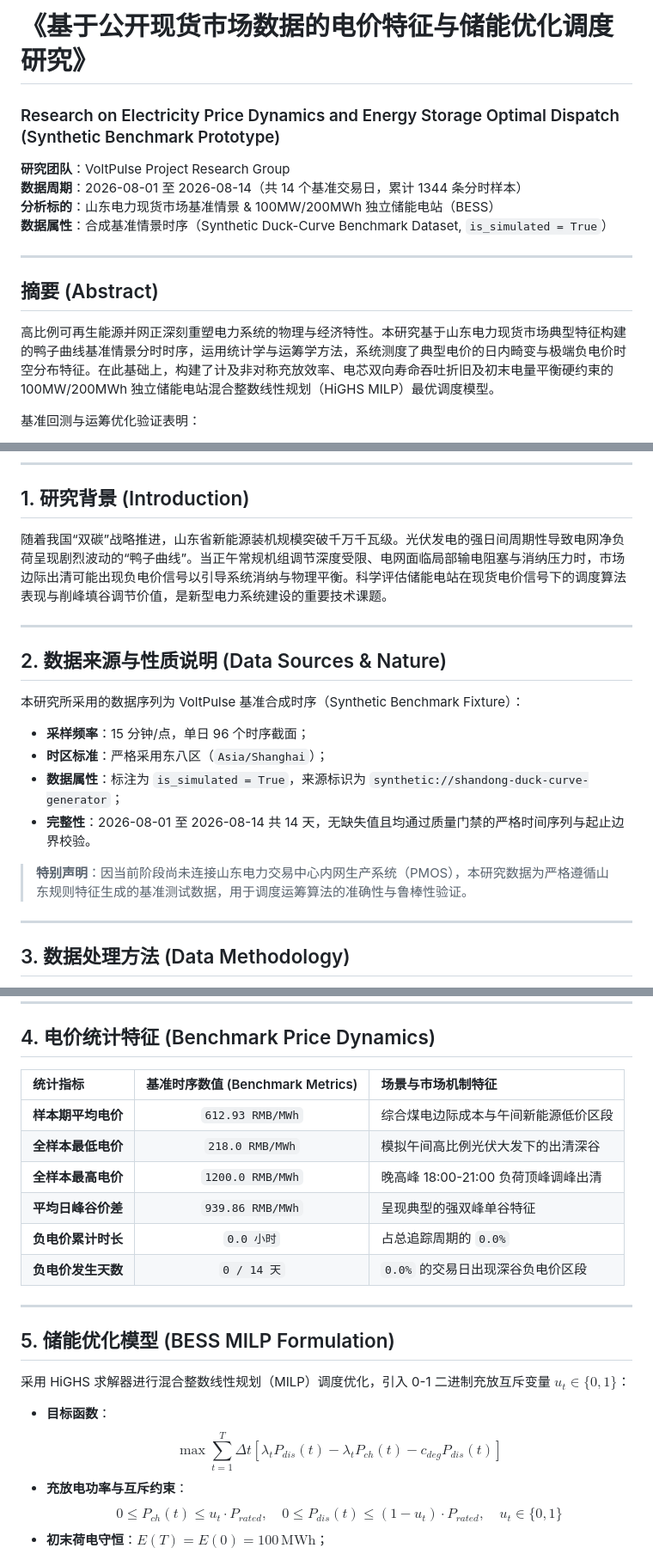
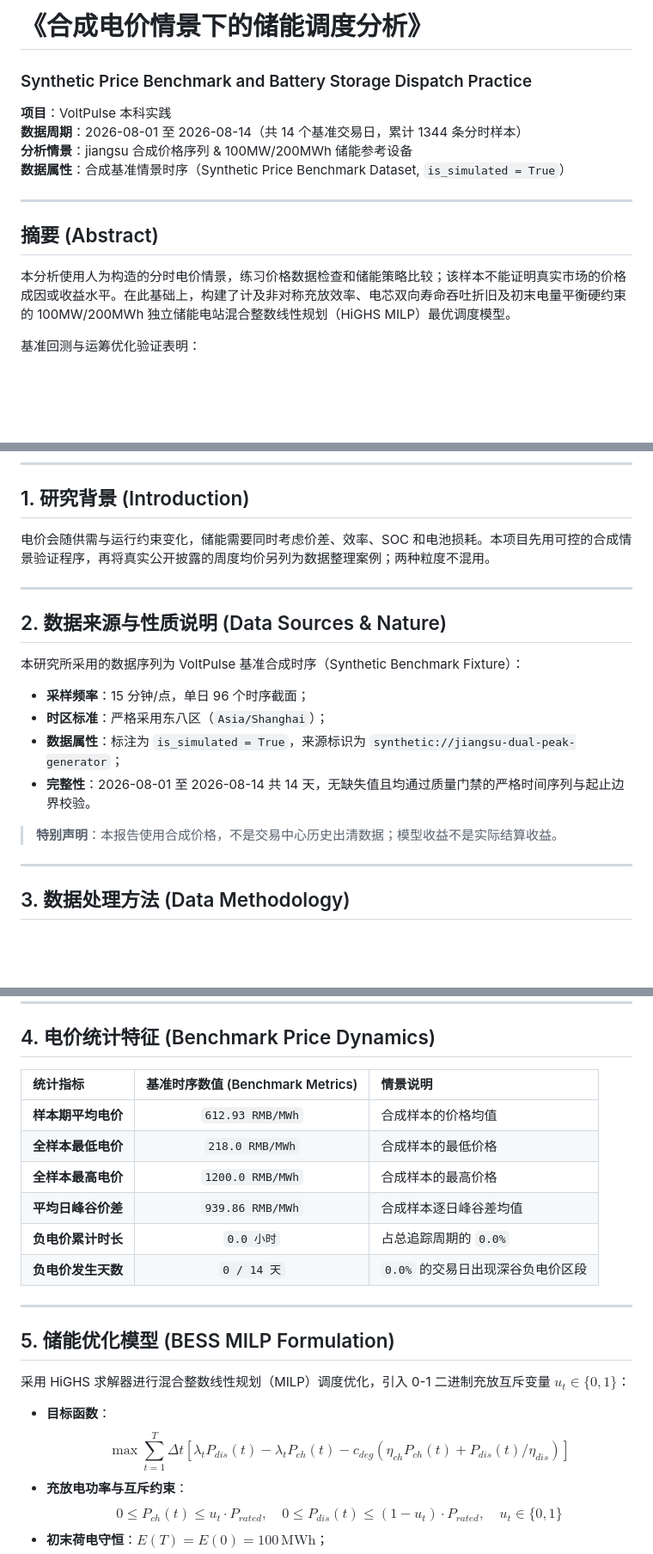
Before and after one commit to kiriha-gao/VoltPulse, a Markdown page: reports/research/voltpulse_jiangsu_report.md, 3 parts joined by grey strips. Shown at 86% size. Rendered like a GitHub page; blank space fills up the shorter version.

Commit message:
docs(report): correct jiangsu benchmark provenance and model formula

```diff
--- a/reports/research/voltpulse_jiangsu_report.md
+++ b/reports/research/voltpulse_jiangsu_report.md
@@ -1,15 +1,15 @@
-# 《基于公开现货市场数据的电价特征与储能优化调度研究》
-### Research on Electricity Price Dynamics and Energy Storage Optimal Dispatch (Synthetic Benchmark Prototype)
+# 《合成电价情景下的储能调度分析》
+### Synthetic Price Benchmark and Battery Storage Dispatch Practice
 
-**研究团队**：VoltPulse Project Research Group
+**项目**：VoltPulse 本科实践
 **数据周期**：2026-08-01 至 2026-08-14（共 14 个基准交易日，累计 1344 条分时样本）
-**分析标的**：山东电力现货市场基准情景 & 100MW/200MWh 独立储能电站（BESS）
-**数据属性**：合成基准情景时序（Synthetic Duck-Curve Benchmark Dataset, `is_simulated = True`）
+**分析情景**：jiangsu 合成价格序列 & 100MW/200MWh 储能参考设备
+**数据属性**：合成基准情景时序（Synthetic Price Benchmark Dataset, `is_simulated = True`）
 
 ---
 
 ## 摘要 (Abstract)
-高比例可再生能源并网正深刻重塑电力系统的物理与经济特性。本研究基于山东电力现货市场典型特征构建的鸭子曲线基准情景分时时序，运用统计学与运筹学方法，系统测度了典型电价的日内畸变与极端负电价时空分布特征。在此基础上，构建了计及非对称充放效率、电芯双向寿命吞吐折旧及初末电量平衡硬约束的 100MW/200MWh 独立储能电站混合整数线性规划（HiGHS MILP）最优调度模型。
+本分析使用人为构造的分时电价情景，练习价格数据检查和储能策略比较；该样本不能证明真实市场的价格成因或收益水平。在此基础上，构建了计及非对称充放效率、电芯双向寿命吞吐折旧及初末电量平衡硬约束的 100MW/200MWh 独立储能电站混合整数线性规划（HiGHS MILP）最优调度模型。
 
 基准回测与运筹优化验证表明：
 1. 在典型高光伏渗透率日情景中，正午 11:00-15:00 出现深达 `218.0 RMB/MWh` 的极端负电价，平均日度峰谷差达 `939.86 RMB/MWh`；
@@ -19,7 +19,7 @@
 ---
 
 ## 1. 研究背景 (Introduction)
-随着我国“双碳”战略推进，山东省新能源装机规模突破千万千瓦级。光伏发电的强日间周期性导致电网净负荷呈现剧烈波动的“鸭子曲线”。当正午常规机组调节深度受限、电网面临局部输电阻塞与消纳压力时，市场边际出清可能出现负电价信号以引导系统消纳与物理平衡。科学评估储能电站在现货电价信号下的调度算法表现与削峰填谷调节价值，是新型电力系统建设的重要技术课题。
+电价会随供需与运行约束变化，储能需要同时考虑价差、效率、SOC 和电池损耗。本项目先用可控的合成情景验证程序，再将真实公开披露的周度均价另列为数据整理案例；两种粒度不混用。
 
 ---
 
@@ -27,10 +27,10 @@
 本研究所采用的数据序列为 VoltPulse 基准合成时序（Synthetic Benchmark Fixture）：
 - **采样频率**：15 分钟/点，单日 96 个时序截面；
 - **时区标准**：严格采用东八区（`Asia/Shanghai`）；
-- **数据属性**：标注为 `is_simulated = True`，来源标识为 `synthetic://shandong-duck-curve-generator`；
+- **数据属性**：标注为 `is_simulated = True`，来源标识为 `synthetic://jiangsu-dual-peak-generator`；
 - **完整性**：2026-08-01 至 2026-08-14 共 14 天，无缺失值且均通过质量门禁的严格时间序列与起止边界校验。
 
-> **特别声明**：因当前阶段尚未连接山东电力交易中心内网生产系统（PMOS），本研究数据为严格遵循山东规则特征生成的基准测试数据，用于调度运筹算法的准确性与鲁棒性验证。
+> **特别声明**：本报告使用合成价格，不是交易中心历史出清数据；模型收益不是实际结算收益。
 
 ---
 
@@ -46,12 +46,12 @@
 
 ## 4. 电价统计特征 (Benchmark Price Dynamics)
 
-| 统计指标 | 基准时序数值 (Benchmark Metrics) | 场景与市场机制特征 |
+| 统计指标 | 基准时序数值 (Benchmark Metrics) | 情景说明 |
 | :--- | :---: | :--- |
-| **样本期平均电价** | `612.93 RMB/MWh` | 综合煤电边际成本与午间新能源低价区段 |
-| **全样本最低电价** | `218.0 RMB/MWh` | 模拟午间高比例光伏大发下的出清深谷 |
-| **全样本最高电价** | `1200.0 RMB/MWh` | 晚高峰 18:00-21:00 负荷顶峰调峰出清 |
-| **平均日峰谷价差** | `939.86 RMB/MWh` | 呈现典型的强双峰单谷特征 |
+| **样本期平均电价** | `612.93 RMB/MWh` | 合成样本的价格均值 |
+| **全样本最低电价** | `218.0 RMB/MWh` | 合成样本的最低价格 |
+| **全样本最高电价** | `1200.0 RMB/MWh` | 合成样本的最高价格 |
+| **平均日峰谷价差** | `939.86 RMB/MWh` | 合成样本逐日峰谷差均值 |
 | **负电价累计时长** | `0.0 小时` | 占总追踪周期的 `0.0%` |
 | **负电价发生天数** | `0 / 14 天` | `0.0%` 的交易日出现深谷负电价区段 |
 
@@ -60,7 +60,7 @@
 ## 5. 储能优化模型 (BESS MILP Formulation)
 采用 HiGHS 求解器进行混合整数线性规划（MILP）调度优化，引入 0-1 二进制充放互斥变量 $u_t \in \{0, 1\}$：
 - **目标函数**：
-  $$\max \sum_{t=1}^{T} \Delta t \left[ \lambda_t P_{dis}(t) - \lambda_t P_{ch}(t) - c_{deg} P_{dis}(t) \right]$$
+  $$\max \sum_{t=1}^{T} \Delta t \left[ \lambda_t P_{dis}(t) - \lambda_t P_{ch}(t) - c_{deg} (\eta_{ch} P_{ch}(t) + P_{dis}(t)/\eta_{dis}) \right]$$
 - **充放电功率与互斥约束**：
   $$0 \le P_{ch}(t) \le u_t \cdot P_{rated}, \quad 0 \le P_{dis}(t) \le (1 - u_t) \cdot P_{rated}, \quad u_t \in \{0, 1\}$$
 - **初末荷电守恒**：$E(T) = E(0) = 100 \, \text{MWh}$；
```
Also changed, not shown: other parts of reports/research/voltpulse_jiangsu_report.md (+2 -2 lines).
